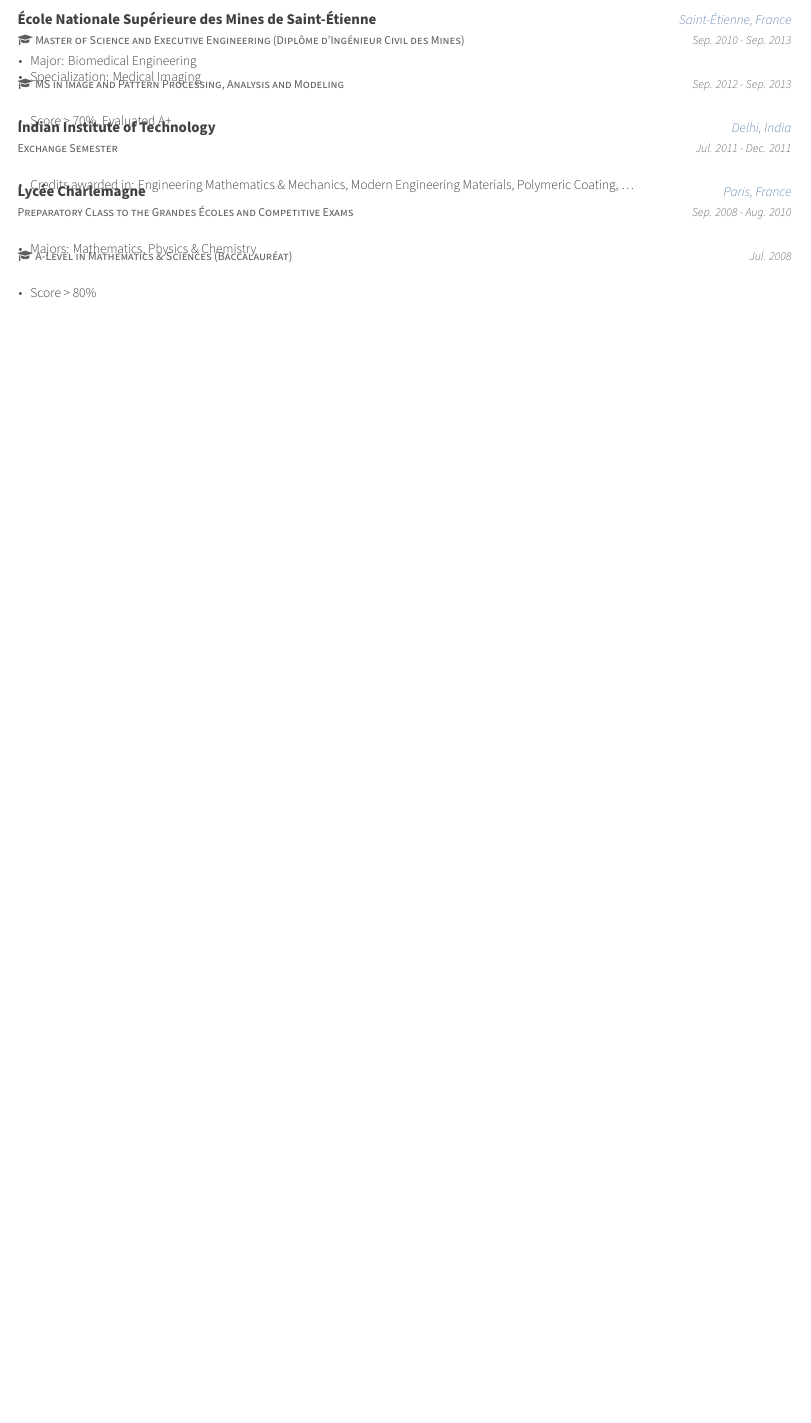
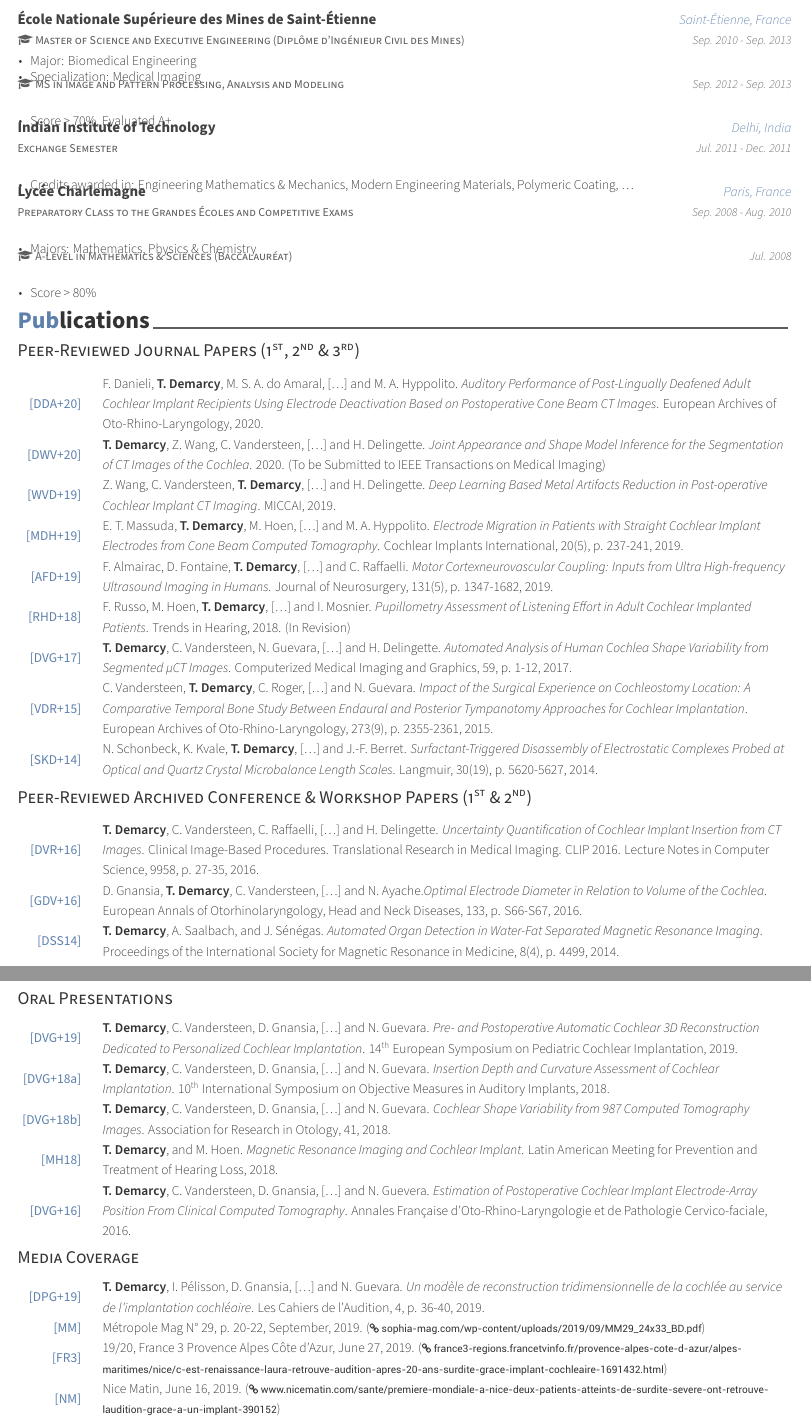
Before and after one commit to tdemarcy/resume, a LaTeX CV (resume.tex, which reads awesome-cv.cls, resume/publications.tex): part of page 2 of 2 before the commit and two parts of pages 2 and 3 of 3 after it, the two joined at a grey line, cut so that both start at the same text, the shorter picture padded with empty space. Compiled offline with XeLaTeX.

Commit message:
add publications

```diff
--- a/awesome-cv.cls
+++ b/awesome-cv.cls
@@ -190,7 +190,7 @@
 % For fundamental structures
 \newcommand*{\headerfirstnamestyle}[1]{{\fontsize{32pt}{1em}\headerfontlight\color{graytext} #1}}
 \newcommand*{\headerlastnamestyle}[1]{{\fontsize{32pt}{1em}\headerfont\bfseries\color{text} #1}}
-\newcommand*{\headerpositionstyle}[1]{{\fontsize{7.6pt}{1em}\bodyfont\scshape\color{awesome} #1}}
+\newcommand*{\headerpositionstyle}[1]{{\fontsize{12pt}{1em}\bodyfont\scshape\color{awesome} #1}}
 \newcommand*{\headeraddressstyle}[1]{{\fontsize{8pt}{1em}\headerfont\itshape\color{lighttext} #1}}
 \newcommand*{\headersocialstyle}[1]{{\fontsize{6.8pt}{1em}\headerfont\color{text} #1}}
 \newcommand*{\headerquotestyle}[1]{{\fontsize{9pt}{1em}\bodyfont\itshape\color{darktext} #1}}
@@ -216,7 +216,7 @@
 % For elements of honor
 \newcommand*{\honortitlestyle}[1]{{\fontsize{9pt}{1em}\bodyfont\color{graytext} #1}}
 \newcommand*{\honorpositionstyle}[1]{{\fontsize{9pt}{1em}\bodyfont\bfseries\color{darktext} #1}}
-\newcommand*{\honordatestyle}[1]{{\fontsize{9pt}{1em}\bodyfont\color{graytext} #1}}
+\newcommand*{\honordatestyle}[1]{{\fontsize{9pt}{1em}\bodyfont\color{awesome} #1}}
 \newcommand*{\honorlocationstyle}[1]{{\fontsize{9pt}{1em}\bodyfontlight\slshape\color{awesome} #1}}
 
 % For elements of skill
@@ -639,15 +639,15 @@
   \begin{center}
     \setlength\tabcolsep{0pt}
     \setlength{\extrarowheight}{0pt}
-    \begin{tabular*}{\textwidth}{@{\extracolsep{\fill}} C{1.5cm} L{\textwidth - 4.0cm} R{2.5cm}}
+    \begin{tabular*}{\textwidth}{@{\extracolsep{\fill}} R{1.5cm} L{\textwidth - 2.0cm}}
 }{%
     \end{tabular*}
   \end{center}
 }
 % Define a line of cv information(honor, award or something else)
 % Usage: \cvhonor{<position>}{<title>}{<location>}{<date>}
-\newcommand*{\cvhonor}[4]{%
-  \honordatestyle{#4} & \honorpositionstyle{#1}, \honortitlestyle{#2} & \honorlocationstyle{#3} \\
+\newcommand*{\cvhonor}[2]{%
+  \honordatestyle{#2} & \descriptionstyle{#1}\\
 }
 
 % Define an environment for cvskill
--- /dev/null
+++ b/resume/publications.tex
@@ -0,0 +1,176 @@
+%-------------------------------------------------------------------------------
+%	SECTION TITLE
+%-------------------------------------------------------------------------------
+\cvsection{Publications}
+
+
+%-------------------------------------------------------------------------------
+%	SUBSECTION TITLE
+%-------------------------------------------------------------------------------
+\cvsubsection{Peer-Reviewed Journal Papers (1\textsuperscript{st}, 2\textsuperscript{nd} \& 3\textsuperscript{rd})}
+
+
+%-------------------------------------------------------------------------------
+%	CONTENT
+%-------------------------------------------------------------------------------
+\begin{cvhonors}
+
+%---------------------------------------------------------
+  \cvhonor
+    {F. Danieli, \textbf{T. Demarcy}, M. S. A. do Amaral, [\ldots] and M. A. Hyppolito.  \textit{Auditory Performance of Post-Lingually Deafened Adult Cochlear Implant Recipients Using Electrode Deactivation Based on Postoperative Cone Beam CT Images}. European Archives of Oto-Rhino-Laryngology, 2020.} % Award
+    {\hypertarget{DDA+20}{[DDA+20]}} % Date(s)
+
+%---------------------------------------------------------
+  \cvhonor
+    {\textbf{T. Demarcy}, Z. Wang, C. Vandersteen, [\ldots] and H. Delingette.  \textit{Joint Appearance and Shape Model Inference for the Segmentation of CT Images of the Cochlea}. 2020. (To be Submitted to IEEE Transactions on Medical Imaging)} % Award
+    {\hypertarget{DWV+20}{[DWV+20]}} % Date(s)
+
+%---------------------------------------------------------
+  \cvhonor
+    {Z. Wang, C. Vandersteen, \textbf{T. Demarcy}, [\ldots] and H. Delingette.  \textit{Deep Learning Based Metal Artifacts Reduction in Post-operative Cochlear Implant CT Imaging}. MICCAI, 2019.} % Award
+    {\hypertarget{WVD+19}{[WVD+19]}} % Date(s)
+
+%---------------------------------------------------------
+  \cvhonor
+    {E. T. Massuda, \textbf{T. Demarcy}, M. Hoen, [\ldots] and M. A. Hyppolito.  \textit{Electrode Migration in Patients with Straight Cochlear Implant Electrodes from Cone Beam Computed Tomography}. Cochlear Implants International, 20(5), p. 237-241, 2019.} % Award
+    {\hypertarget{MDH+19}{[MDH+19]}} % Date(s)
+
+%---------------------------------------------------------
+  \cvhonor
+    {F. Almairac, D. Fontaine, \textbf{T. Demarcy}, [\ldots]  and  C.  Raffaelli.   \textit{Motor  Cortexneurovascular Coupling: Inputs from Ultra High-frequency Ultrasound Imaging in Humans}. Journal of Neurosurgery, 131(5), p. 1347-1682, 2019.} % Award
+    {\hypertarget{AFD+19}{[AFD+19]}} % Date(s)
+
+%---------------------------------------------------------
+  \cvhonor
+    {F. Russo, M. Hoen, \textbf{T. Demarcy}, [\ldots] and I. Mosnier.  \textit{Pupillometry Assessment of Listening Effort in Adult Cochlear Implanted Patients}. Trends in Hearing, 2018. (In Revision)} % Award
+    {\hypertarget{RHD+18}{[RHD+18]}} % Date(s)
+
+%---------------------------------------------------------
+  \cvhonor
+    {\textbf{T. Demarcy}, C. Vandersteen, N. Guevara, [\ldots] and H. Delingette.  \textit{Automated Analysis of Human Cochlea Shape Variability from Segmented µCT Images}. Computerized Medical Imaging and Graphics, 59, p. 1-12, 2017.} % Award
+    {\hypertarget{DVG+17}{[DVG+17]}} % Date(s)
+
+%---------------------------------------------------------
+  \cvhonor
+    {C.  Vandersteen,  \textbf{T. Demarcy},  C.  Roger,  [\ldots]  and  N. Guevara. \textit{Impact of the Surgical Experience on Cochleostomy Location: A Comparative Temporal Bone Study Between Endaural and Posterior Tympanotomy Approaches for Cochlear Implantation}. European Archives of Oto-Rhino-Laryngology, 273(9), p. 2355-2361, 2015.} % Award
+    {\hypertarget{VDR+15}{[VDR+15]}} % Date(s)
+
+%---------------------------------------------------------
+  \cvhonor
+    {N.  Schonbeck,  K.  Kvale,  \textbf{T.  Demarcy}, [\ldots] and  J.-F.  Berret.   \textit{Surfactant-Triggered  Disassembly of  Electrostatic  Complexes  Probed  at  Optical  and  Quartz  Crystal Microbalance Length Scales}. Langmuir, 30(19), p. 5620-5627, 2014.} % Award
+    {\hypertarget{SKD+14}{[SKD+14]}} % Date(s)
+
+%---------------------------------------------------------
+\end{cvhonors}
+
+%-------------------------------------------------------------------------------
+%	SUBSECTION TITLE
+%-------------------------------------------------------------------------------
+\cvsubsection{Peer-Reviewed Archived Conference \& Workshop Papers (1\textsuperscript{st} \& 2\textsuperscript{nd})}
+
+
+%-------------------------------------------------------------------------------
+%	CONTENT
+%-------------------------------------------------------------------------------
+\begin{cvhonors}
+
+%---------------------------------------------------------
+  \cvhonor
+    {\textbf{T. Demarcy}, C. Vandersteen, C. Raffaelli, [\ldots] and H. Delingette. \textit{Uncertainty Quantification of Cochlear Implant Insertion from CT Images}. Clinical Image-Based Procedures. Translational Research in Medical Imaging. CLIP 2016. Lecture Notes in Computer Science, 9958, p. 27-35, 2016.} % Award
+    {\hypertarget{DVR+16}{[DVR+16]}} % Date(s)
+
+%---------------------------------------------------------
+  \cvhonor
+    {D. Gnansia, \textbf{T. Demarcy},  C.  Vandersteen,  [\ldots]  and  N.  Ayache.\textit{Optimal  Electrode  Diameter  in  Relation  to  Volume  of  the  Cochlea}. European Annals of Otorhinolaryngology, Head and Neck Diseases, 133, p. S66-S67, 2016.} % Award
+    {\hypertarget{GDV+16}{[GDV+16]}} % Date(s)
+
+%---------------------------------------------------------
+  \cvhonor
+    {\textbf{T. Demarcy}, A. Saalbach, and J. Sénégas. \textit{Automated Organ Detection in Water-Fat Separated Magnetic Resonance Imaging}. Proceedings of the International Society for Magnetic Resonance in Medicine, 8(4), p. 4499, 2014.} % Award
+    {\hypertarget{DSS14}{[DSS14]}} % Date(s)
+
+%---------------------------------------------------------
+\end{cvhonors}
+\pagebreak
+%-------------------------------------------------------------------------------
+%	SUBSECTION TITLE
+%-------------------------------------------------------------------------------
+\cvsubsection{Oral Presentations}
+
+
+%-------------------------------------------------------------------------------
+%	CONTENT
+%-------------------------------------------------------------------------------
+\begin{cvhonors}
+
+%---------------------------------------------------------
+  \cvhonor
+    {\textbf{T. Demarcy}, C. Vandersteen, D. Gnansia, [\ldots] and N. Guevara. \textit{Pre- and Postoperative Automatic Cochlear 3D Reconstruction Dedicated to Personalized Cochlear Implantation}. 14\textsuperscript{th} European Symposium on Pediatric Cochlear Implantation, 2019.} % Award
+    {\hypertarget{DVG+19}{[DVG+19]}} % Date(s)
+
+%---------------------------------------------------------
+  \cvhonor
+    {\textbf{T. Demarcy}, C. Vandersteen, D. Gnansia, [\ldots] and N. Guevara. \textit{Insertion Depth and Curvature Assessment of Cochlear Implantation}. 10\textsuperscript{th} International Symposium on Objective Measures in Auditory Implants, 2018.} % Award
+    {\hypertarget{DVG+18a}{[DVG+18a]}} % Date(s)
+
+%---------------------------------------------------------
+  \cvhonor
+    {\textbf{T. Demarcy}, C. Vandersteen, D. Gnansia, [\ldots] and N. Guevara. \textit{Cochlear Shape Variability from 987 Computed Tomography Images}. Association for Research in Otology, 41, 2018.} % Award
+    {\hypertarget{DVG+18b}{[DVG+18b]}} % Date(s)
+
+%---------------------------------------------------------
+  \cvhonor
+    {\textbf{T. Demarcy}, and M. Hoen. \textit{Magnetic Resonance Imaging and Cochlear Implant}. Latin American Meeting for Prevention and Treatment of Hearing Loss, 2018.} % Award
+    {\hypertarget{MH18}{[MH18]}} % Date(s)
+
+%---------------------------------------------------------
+  \cvhonor
+    {\textbf{T. Demarcy}, C. Vandersteen, D. Gnansia, [\ldots] and N. Guevera. \textit{Estimation of Postoperative Cochlear Implant Electrode-Array Position From Clinical Computed Tomography}. Annales Française d’Oto-Rhino-Laryngologie et de Pathologie Cervico-faciale, 2016.} % Award
+    {\hypertarget{DVG+16}{[DVG+16]}} % Date(s)
+
+%---------------------------------------------------------
+\end{cvhonors}
+
+
+%-------------------------------------------------------------------------------
+%	SUBSECTION TITLE
+%-------------------------------------------------------------------------------
+\cvsubsection{Media Coverage}
+
+
+%-------------------------------------------------------------------------------
+%	CONTENT
+%-------------------------------------------------------------------------------
+\begin{cvhonors}
+
+%---------------------------------------------------------
+  \cvhonor
+    {\textbf{T. Demarcy}, I. Pélisson, D. Gnansia, [\ldots] and N. Guevara.  \textit{Un modèle de reconstruction tridimensionnelle de la cochlée au service de l’implantation cochléaire}. Les Cahiers de l’Audition, 4, p. 36-40, 2019.} % Award
+    {\hypertarget{DPG+19}{[DPG+19]}} % Date(s)
+
+%---------------------------------------------------------
+
+  \cvhonor
+    {Métropole Mag N° 29, p. 20-22, September, 2019. (\headersocialstyle{\href{http://sophia-mag.com/wp-content/uploads/2019/09/MM29_24x33_BD.pdf}{\faLink~sophia-mag.com/wp-content/uploads/2019/09/MM29\_24x33\_BD.pdf}})} % Award
+    {\hypertarget{MM}{[MM]}} % Date(s)
+
+%---------------------------------------------------------
+
+  \cvhonor
+    {19/20, France 3 Provence Alpes Côte d’Azur, June 27, 2019. (\headersocialstyle{\href{https://france3-regions.francetvinfo.fr/provence-alpes-cote-d-azur/alpes-maritimes/nice/c-est-renaissance-laura-retrouve-audition-apres-20-ans-surdite-grace-implant-cochleaire-1691432.html}{\faLink~france3-regions.francetvinfo.fr/provence-alpes-cote-d-azur/alpes-maritimes/nice/c-est-renaissance-laura-retrouve-audition-apres-20-ans-surdite-grace-implant-cochleaire-1691432.html}})} % Award
+    {\hypertarget{FR3}{[FR3]}} % Date(s)
+
+%---------------------------------------------------------
+
+  \cvhonor
+    {Nice Matin, June 16, 2019. (\headersocialstyle{\href{https://www.nicematin.com/sante/premiere-mondiale-a-nice-deux-patients-atteints-de-surdite-severe-ont-retrouve-laudition-grace-a-un-implant-390152}{\faLink~www.nicematin.com/sante/premiere-mondiale-a-nice-deux-patients-atteints-de-surdite-severe-ont-retrouve-laudition-grace-a-un-implant-390152}})} % Award
+    {\hypertarget{NM}{[NM]}} % Date(s)
+
+%---------------------------------------------------------
+
+  \cvhonor
+    {UCA News, June 14, 2019. (\headersocialstyle{\href{http://web.univ-cotedazur.fr/contenus-riches/actualites/fr/une-collaboration-entre-le-chu-linria-et-oticon-donne-de-lespoir}{\faLink~web.univ-cotedazur.fr/contenus-riches/actualites/fr/une-collaboration-entre-le-chu-linria-et-oticon-donne-de-lespoir}})} % Award
+    {\hypertarget{UCA}{[UCA]}} % Date(s)
+
+%---------------------------------------------------------
+\end{cvhonors}
```
Also changed, not shown: resume.tex (+1 -1 lines).
